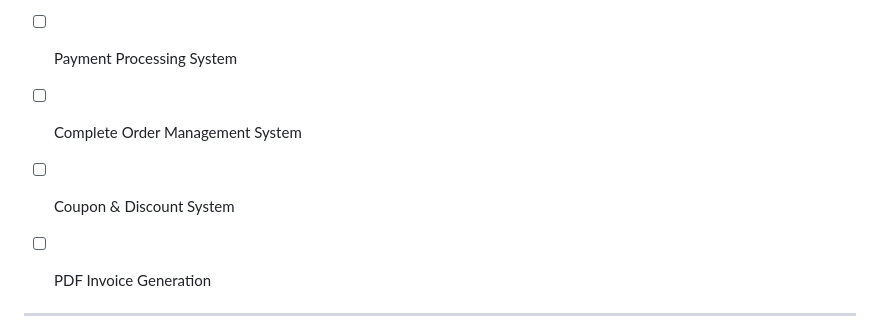
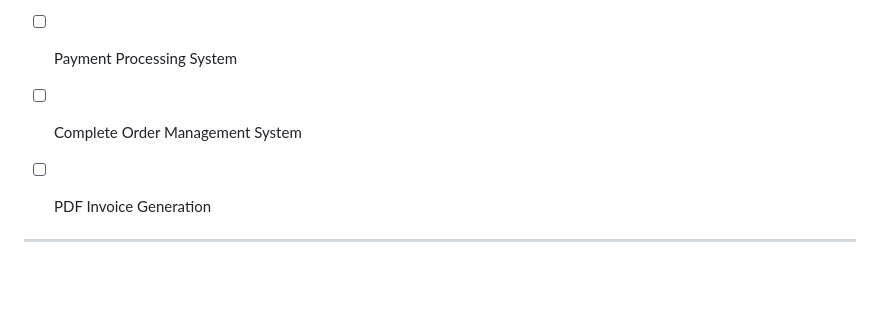
Before and after one commit to mamun-2025/ShopSphere, a Markdown page: README.md, the part around the change. Drawn GitHub-style; blank space fills up the shorter version.

```diff
--- a/README.md
+++ b/README.md
@@ -321,7 +321,6 @@ The project is divided into 14 milestones. Each milestone introduces specific ba
 * [ ] Complete E-commerce Business Logic
 * [ ] Payment Processing System
 * [ ] Complete Order Management System
-* [ ] Coupon & Discount System
 * [ ] PDF Invoice Generation
 
 
```
